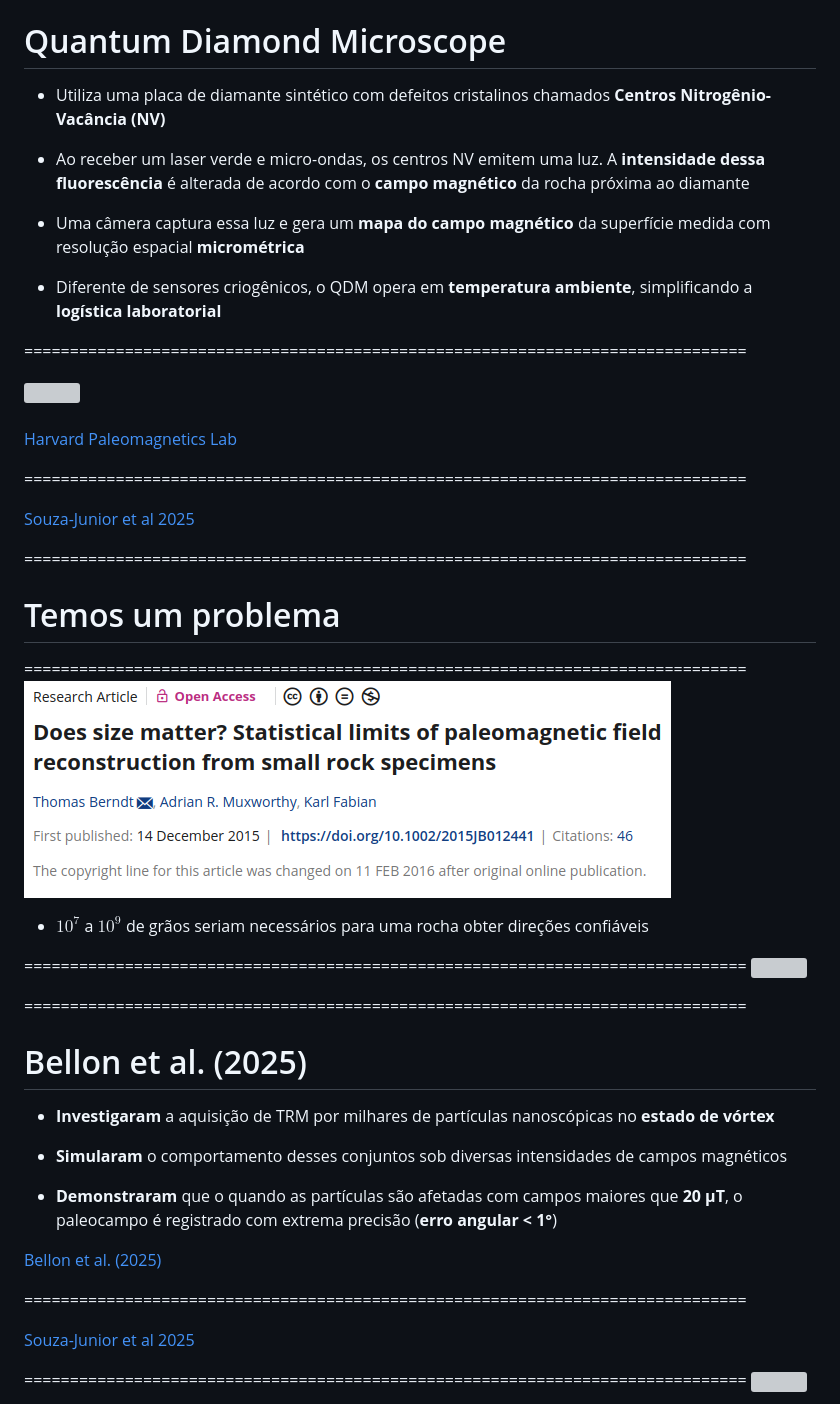
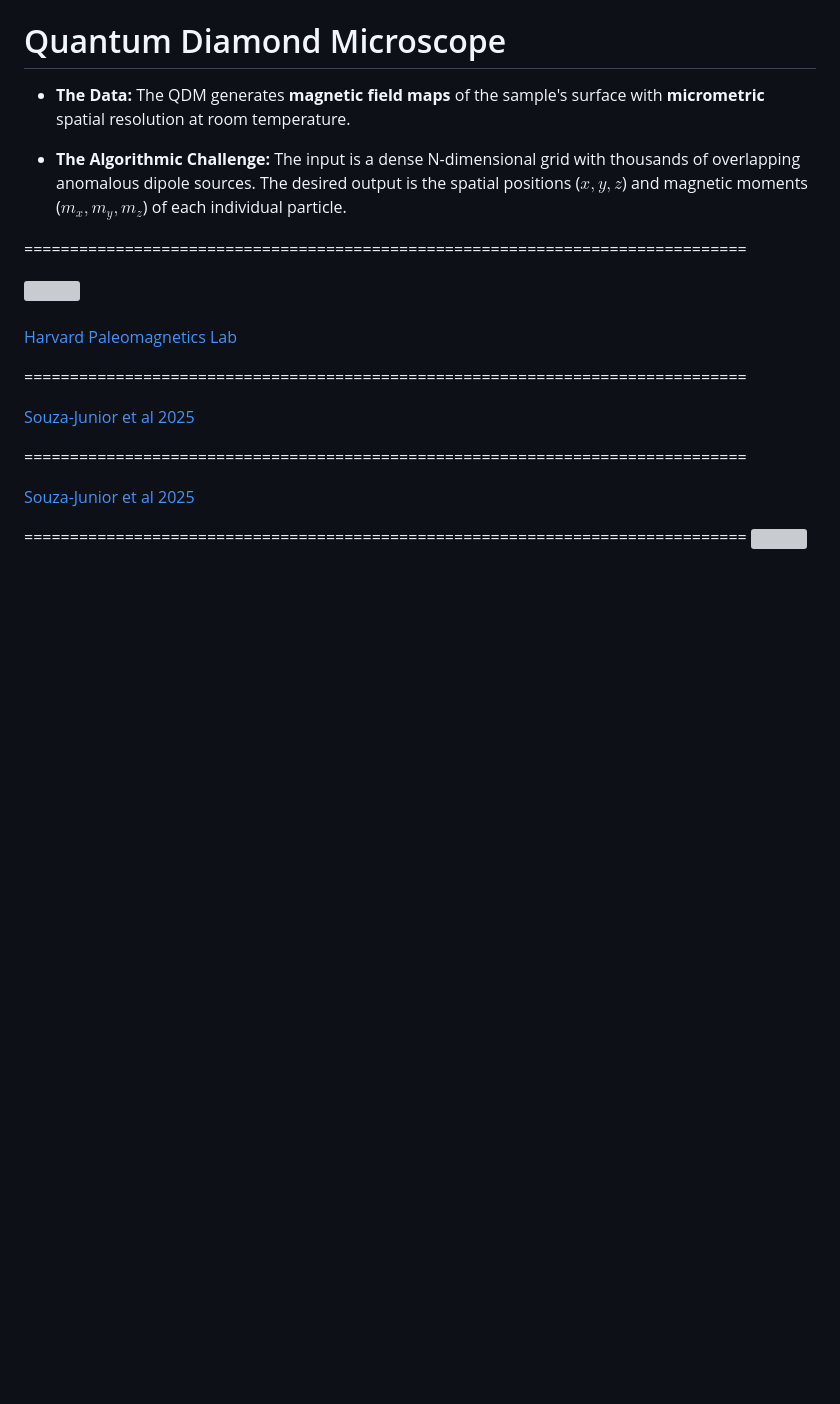
Before and after one commit to YagoMCastro/magali-short-presentation, a Markdown page: slides.md, the part around the change. Rendered like a GitHub page; blank space fills up the shorter version; grey boxes are pictures that could not be loaded.

Commit message:
Remake QDM slides and delete Bellon's part

```diff
--- a/slides.md
+++ b/slides.md
@@ -122,22 +122,12 @@ Aplicação de medições magnéticas de minerais de rochas para resolver proble
 
 <div class="text-left fragment">
 
-- Utiliza uma placa de diamante sintético com defeitos cristalinos chamados **Centros Nitrogênio-Vacância (NV)**
+- **The Data:** The QDM generates **magnetic field maps** of the sample's surface with **micrometric** spatial resolution at room temperature.
 </div>
 
 <div class="text-left fragment">
 
-- Ao receber um laser verde e micro-ondas, os centros NV emitem uma luz. A **intensidade dessa fluorescência** é alterada de acordo com o **campo magnético** da rocha próxima ao diamante
-</div>
-
-<div class="text-left fragment">
-
-- Uma câmera captura essa luz e gera um **mapa do campo magnético** da superfície medida com resolução espacial **micrométrica**
-</div>
-
-<div class="text-left fragment">
-
-- Diferente de sensores criogênicos, o QDM opera em **temperatura ambiente**, simplificando a **logística laboratorial**
+- **The Algorithmic Challenge:** The input is a dense N-dimensional grid with thousands of overlapping anomalous dipole sources. The desired output is the spatial positions ($x, y, z$) and magnetic moments ($m_x, m_y, m_z$) of each individual particle.
 </div>
 
 ===============================================================================
@@ -161,41 +151,6 @@ Aplicação de medições magnéticas de minerais de rochas para resolver proble
 <div class="footnote-center">
 
 [Souza-Junior et al 2025](https://eartharxiv.org/repository/view/8869/)
-</div>
-
-===============================================================================
-# Temos um problema
-
-===============================================================================
-<img src="assets/berndt_paper.png" style="width: 80%">
-
-- $10^7$ a $10^9$ de grãos seriam necessários para uma rocha obter direções confiáveis
-
-===============================================================================
-<img src="assets/bellon_paper.png" style="width: 80%">
-
-===============================================================================
-# Bellon et al. (2025)
-
-<div class="text-left">
-
-- **Investigaram** a aquisição de TRM por milhares de partículas nanoscópicas no **estado de vórtex**
-
-</div>
-<div class="fragment text-left">
-
-- **Simularam** o comportamento desses conjuntos sob diversas intensidades de campos magnéticos
-
-</div>
-<div class="fragment text-left">
-
-- **Demonstraram** que o quando as partículas são afetadas com campos maiores que **20 μT**, o paleocampo é registrado com extrema precisão (**erro angular < 1°**)
-
-</div>
-
-<div class="footnote-center">
-
-[Bellon et al. (2025)](https://agupubs.onlinelibrary.wiley.com/doi/full/10.1029/2025GL114771)
 </div>
 
 ===============================================================================
```
